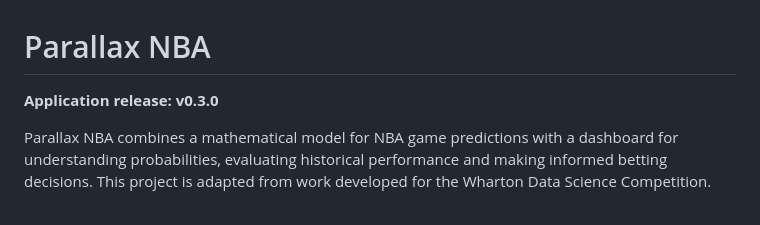
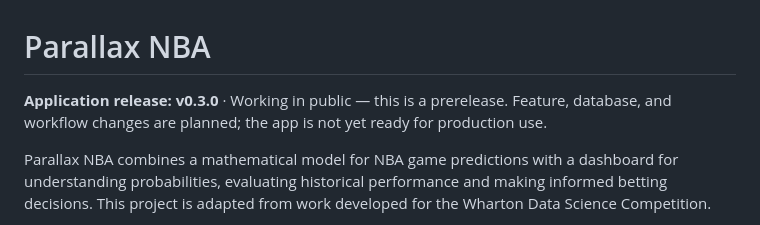
Before and after one commit to eshangark/nba-elo-forecast, a Markdown page: README.md, the part around the change. GitHub-like rendering.

Commit message:
Clarify public prerelease status in README

```diff
--- a/README.md
+++ b/README.md
@@ -1,6 +1,6 @@
 # Parallax NBA
 
-**Application release: v0.3.0**
+**Application release: v0.3.0** · Working in public — this is a prerelease. Feature, database, and workflow changes are planned; the app is not yet ready for production use.
 
 Parallax NBA combines a mathematical model for NBA game predictions with a dashboard for understanding probabilities, evaluating historical performance and making informed betting decisions. This project is adapted from work developed for the Wharton Data Science Competition.
 
```
